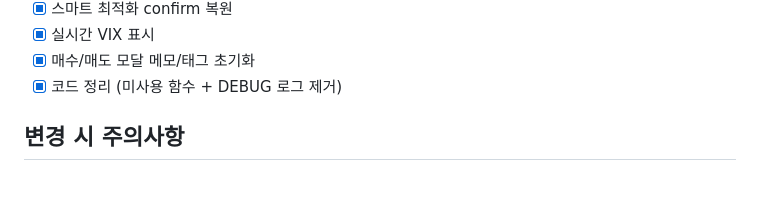
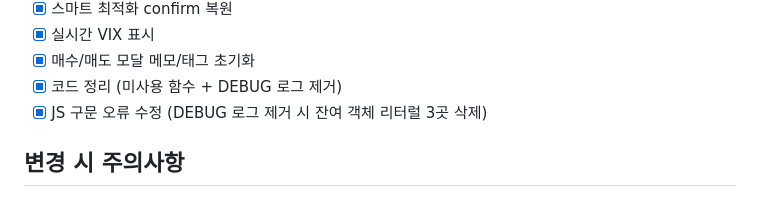
Before and after one commit to blackwit-commits/ETF-dashboard, a Markdown page: CLAUDE.md, the part around the change. GitHub-like rendering.

Commit message:
CLAUDE.md 업데이트 — JS 구문 오류 수정 항목 추가
Co-Authored-By: Claude Opus 4.6 (1M context) <noreply@anthropic.com>

```diff
--- a/CLAUDE.md
+++ b/CLAUDE.md
@@ -70,6 +70,7 @@ UMT_V2_PRD.md     — V2 기획서
 - [x] 실시간 VIX 표시
 - [x] 매수/매도 모달 메모/태그 초기화
 - [x] 코드 정리 (미사용 함수 + DEBUG 로그 제거)
+- [x] JS 구문 오류 수정 (DEBUG 로그 제거 시 잔여 객체 리터럴 3곳 삭제)
 
 ## 변경 시 주의사항
 - ETF_DB 필드: sym, lev, tier(1~4), quad(배열), name, desc, holdings
```
